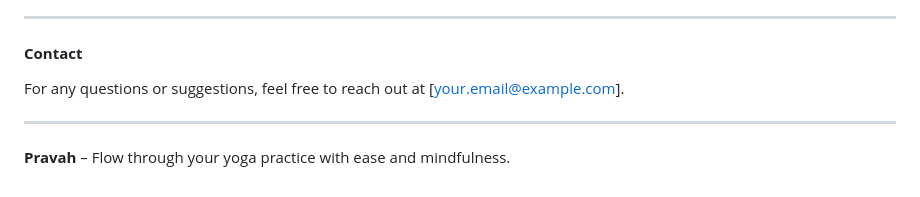
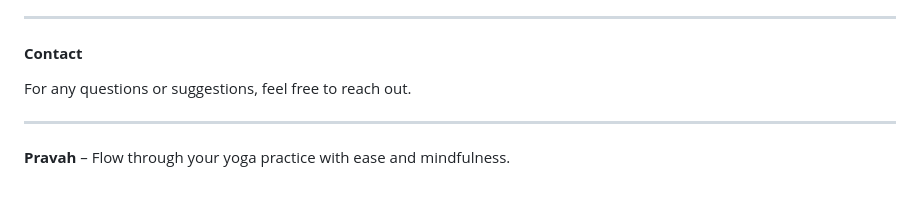
Before and after one commit to zyncoder/pravah, a Markdown page: README.md, the part around the change. GitHub-like rendering.

```diff
--- a/README.md
+++ b/README.md
@@ -135,7 +135,7 @@ This project is licensed under the MIT License. See the `LICENSE` file for more
 
 #### **Contact**
 
-For any questions or suggestions, feel free to reach out at [your.email@example.com].
+For any questions or suggestions, feel free to reach out.
 
 ---
 
```
